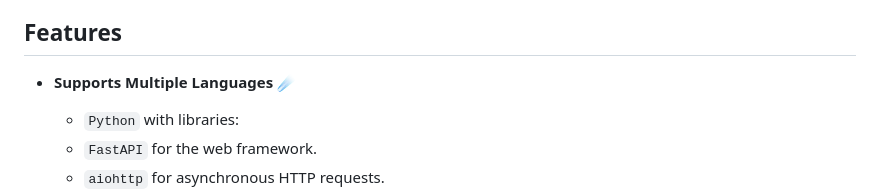
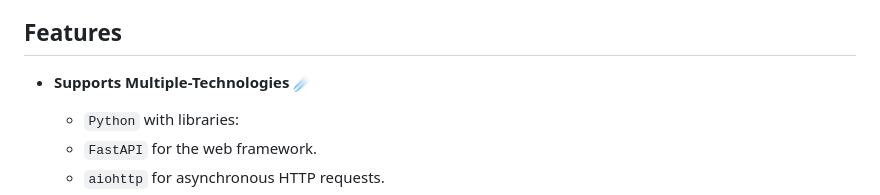
Before and after one commit to Solrikk/PicTrace, a Markdown page: README.md, the part around the change. GitHub-like rendering.

```diff
--- a/README.md
+++ b/README.md
@@ -13,7 +13,7 @@
 Whether uploading images directly or using URLs, Harmony-Image efficiently navigates through an extensive image database to find the best matches. Its adept use of asynchronous technology ensures rapid processing, turning your search into a seamless and fruitful experience.
 
 ## Features
-- **Supports Multiple Languages** ☄️
+- **Supports Multiple-Technologies** ☄️
 
   - `Python` with libraries:
   - `FastAPI` for the web framework.
```
